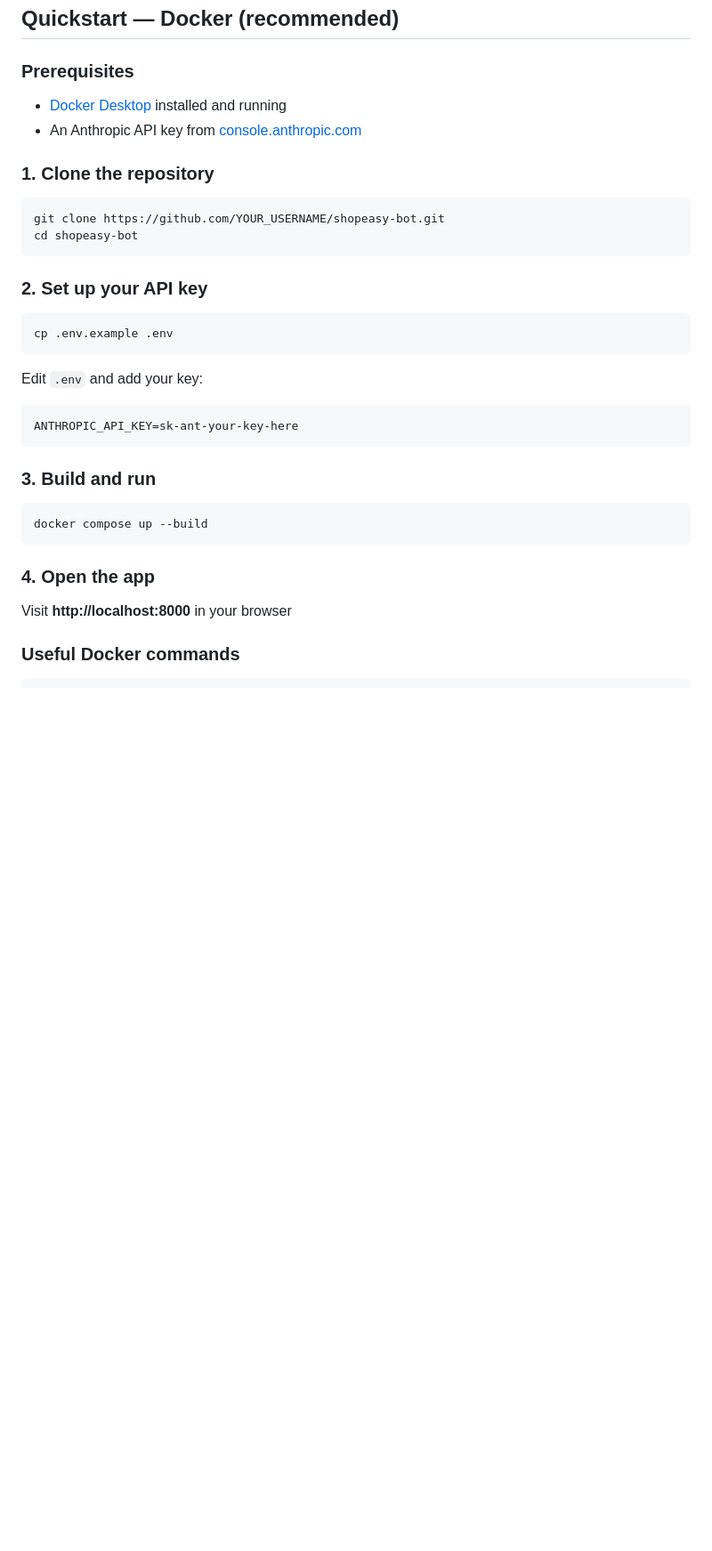
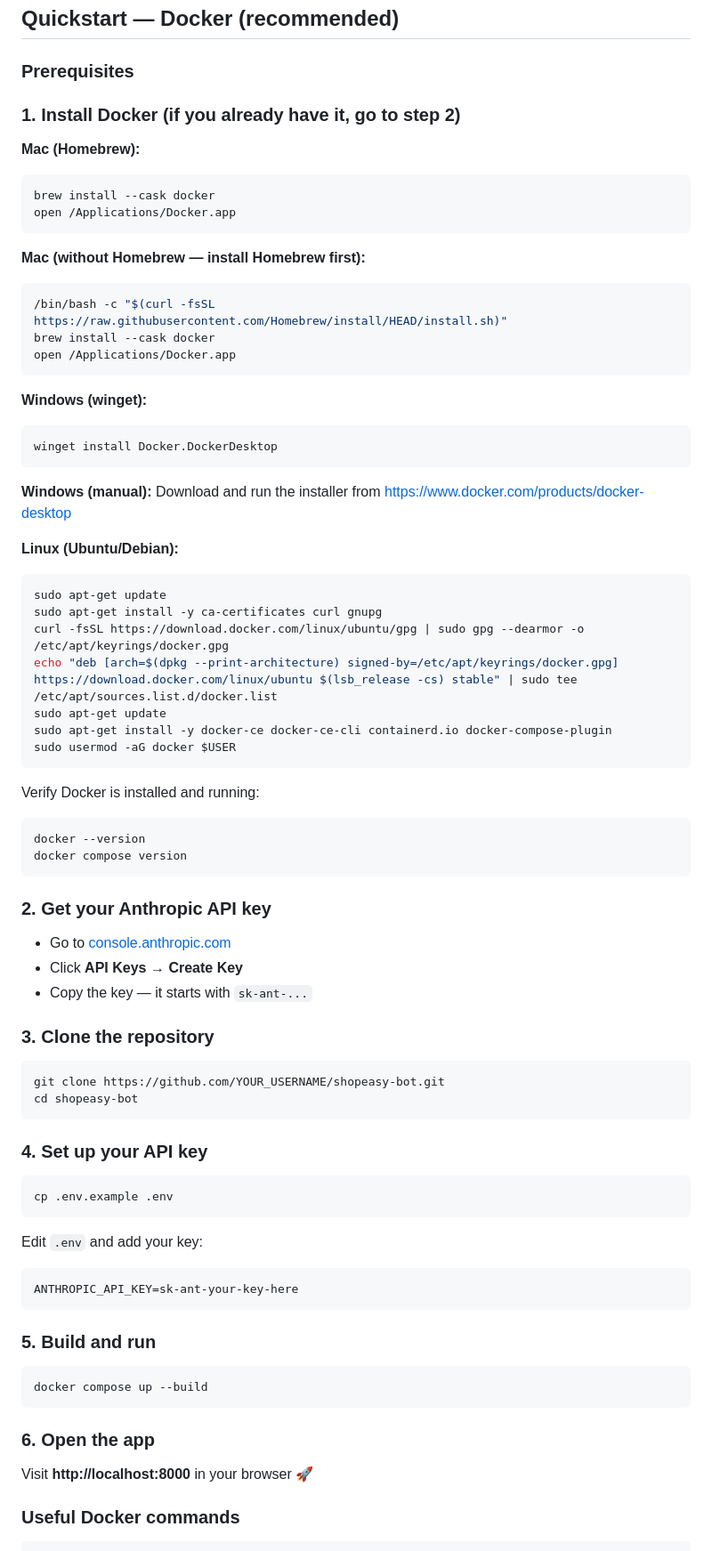
Before and after one commit to Michaellianeris/shopeasy-bot, a Markdown page: README.md, the part around one of its changes. Shown at 89% size. GitHub-like rendering; blank space fills up the shorter version.

````diff
--- a/README.md
+++ b/README.md
@@ -49,17 +49,60 @@ shopeasy-bot/
 ## Quickstart — Docker (recommended)
 
 ### Prerequisites
-- [Docker Desktop](https://www.docker.com/products/docker-desktop/) installed and running
-- An Anthropic API key from [console.anthropic.com](https://console.anthropic.com)
 
-### 1. Clone the repository
+### 1. Install Docker (if you already have it, go to step 2)
+
+**Mac (Homebrew):**
+```bash
+brew install --cask docker
+open /Applications/Docker.app
+```
+
+**Mac (without Homebrew — install Homebrew first):**
+```bash
+/bin/bash -c "$(curl -fsSL https://raw.githubusercontent.com/Homebrew/install/HEAD/install.sh)"
+brew install --cask docker
+open /Applications/Docker.app
+```
+
+**Windows (winget):**
+```powershell
+winget install Docker.DockerDesktop
+```
+
+**Windows (manual):**
+Download and run the installer from https://www.docker.com/products/docker-desktop
+
+**Linux (Ubuntu/Debian):**
+```bash
+sudo apt-get update
+sudo apt-get install -y ca-certificates curl gnupg
+curl -fsSL https://download.docker.com/linux/ubuntu/gpg | sudo gpg --dearmor -o /etc/apt/keyrings/docker.gpg
+echo "deb [arch=$(dpkg --print-architecture) signed-by=/etc/apt/keyrings/docker.gpg] https://download.docker.com/linux/ubuntu $(lsb_release -cs) stable" | sudo tee /etc/apt/sources.list.d/docker.list
+sudo apt-get update
+sudo apt-get install -y docker-ce docker-ce-cli containerd.io docker-compose-plugin
+sudo usermod -aG docker $USER
+```
+
+Verify Docker is installed and running:
+```bash
+docker --version
+docker compose version
+```
+
+### 2. Get your Anthropic API key
+- Go to [console.anthropic.com](https://console.anthropic.com)
+- Click **API Keys** → **Create Key**
+- Copy the key — it starts with `sk-ant-...`
+
+### 3. Clone the repository
 
 ```bash
 git clone https://github.com/YOUR_USERNAME/shopeasy-bot.git
 cd shopeasy-bot
 ```
 
-### 2. Set up your API key
+### 4. Set up your API key
 
 ```bash
 cp .env.example .env
@@ -70,15 +113,15 @@ Edit `.env` and add your key:
 ANTHROPIC_API_KEY=sk-ant-your-key-here
 ```
 
-### 3. Build and run
+### 5. Build and run
 
 ```bash
 docker compose up --build
 ```
 
-### 4. Open the app
+### 6. Open the app
 
-Visit **http://localhost:8000** in your browser
+Visit **http://localhost:8000** in your browser 🚀
 
 ### Useful Docker commands
 
````
Also changed, not shown: other parts of README.md (+5 -5 lines).
